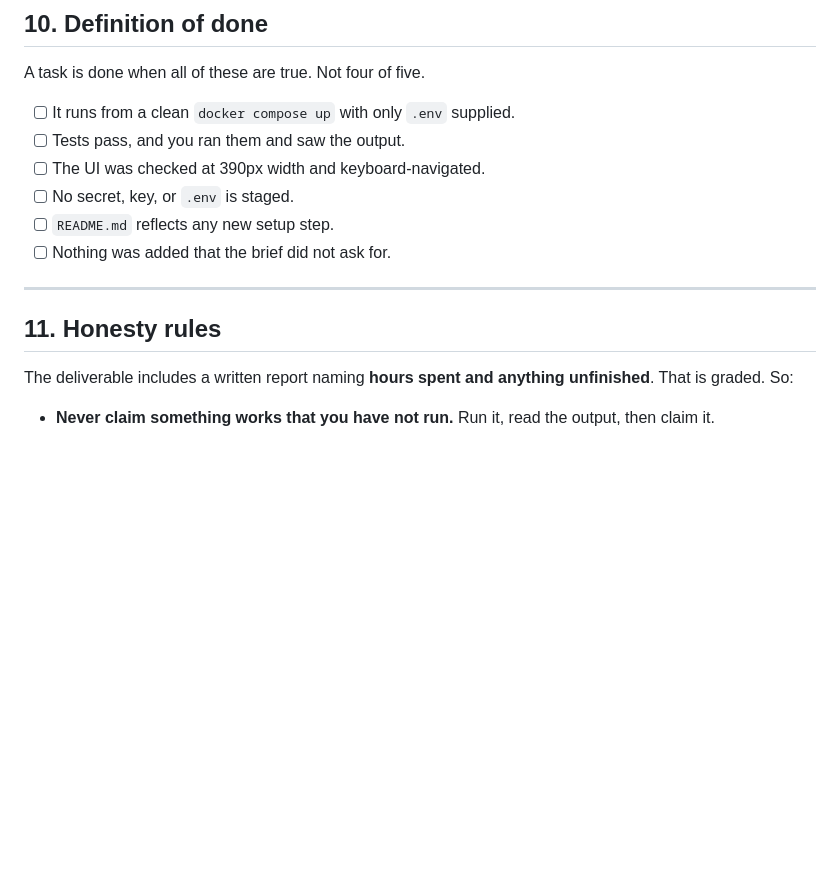
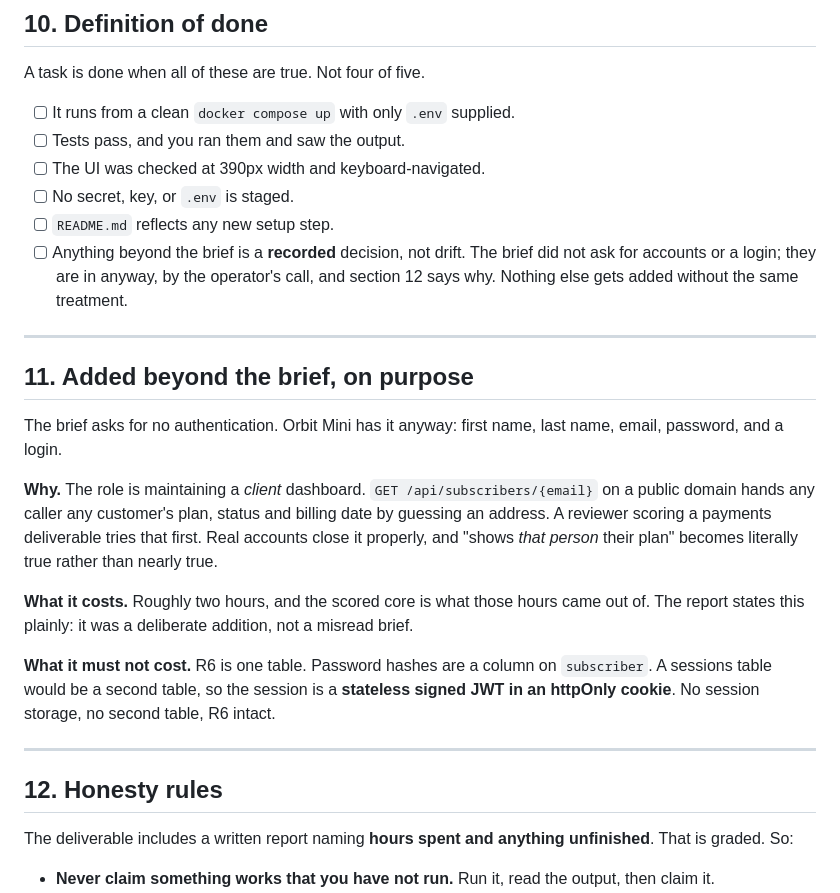
Before and after one commit to blank0810/orbit-mini, a Markdown page: AGENTS.md, the part around the change. Drawn GitHub-style; blank space fills up the shorter version.

```diff
--- a/AGENTS.md
+++ b/AGENTS.md
@@ -254,11 +254,32 @@ A task is done when all of these are true. Not four of five.
 - [ ] The UI was checked at 390px width and keyboard-navigated.
 - [ ] No secret, key, or `.env` is staged.
 - [ ] `README.md` reflects any new setup step.
-- [ ] Nothing was added that the brief did not ask for.
+- [ ] Anything beyond the brief is a **recorded** decision, not drift. The brief did not
+      ask for accounts or a login; they are in anyway, by the operator's call, and section
+      12 says why. Nothing else gets added without the same treatment.
 
 ---
 
-## 11. Honesty rules
+## 11. Added beyond the brief, on purpose
+
+The brief asks for no authentication. Orbit Mini has it anyway: first name, last name,
+email, password, and a login.
+
+**Why.** The role is maintaining a *client* dashboard. `GET /api/subscribers/{email}` on a
+public domain hands any caller any customer's plan, status and billing date by guessing an
+address. A reviewer scoring a payments deliverable tries that first. Real accounts close it
+properly, and "shows *that person* their plan" becomes literally true rather than nearly true.
+
+**What it costs.** Roughly two hours, and the scored core is what those hours came out of.
+The report states this plainly: it was a deliberate addition, not a misread brief.
+
+**What it must not cost.** R6 is one table. Password hashes are a column on `subscriber`.
+A sessions table would be a second table, so the session is a **stateless signed JWT in an
+httpOnly cookie**. No session storage, no second table, R6 intact.
+
+---
+
+## 12. Honesty rules
 
 The deliverable includes a written report naming **hours spent and anything unfinished**.
 That is graded. So:
```
Also changed, not shown: docs/ARCHITECTURE.md (+22 -1 lines), docs/IMPLEMENTATION_PLAN.md (+43 -11 lines).
